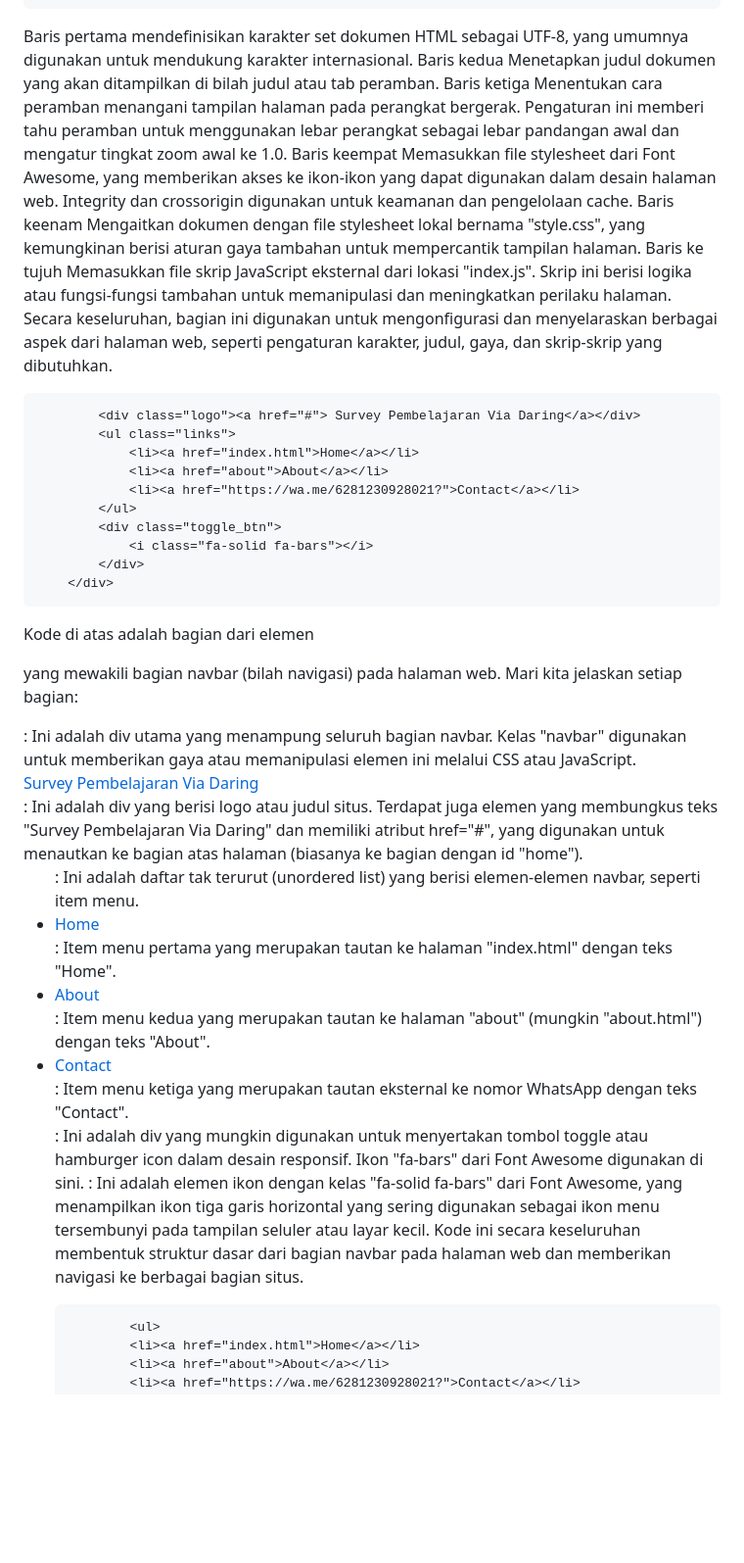
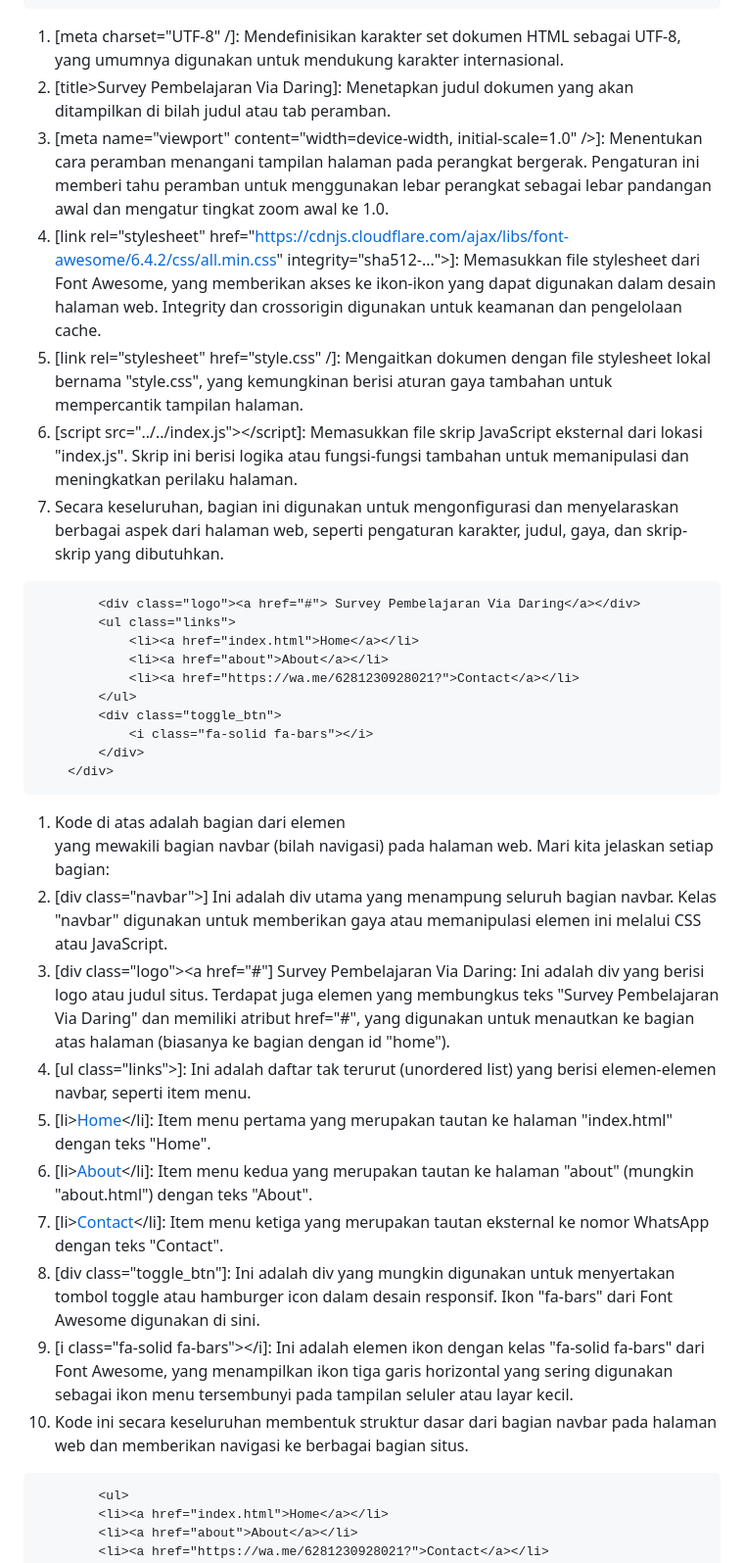
Before and after one commit to vinsmith-MIB/Kelompok-1B, a Markdown page: Laporan.md, the part around the change printed below. Shown: that part at 98% size. Drawn GitHub-style; blank space fills up the shorter version.

Commit message:
Update Laporanindexhtml.md

```diff
--- a/Laporan.md
+++ b/Laporan.md
@@ -8,13 +8,13 @@ Penjelasan tiap code bagian index.html
     <script src="../../index.js"></script>
   </head
 
-Baris pertama mendefinisikan karakter set dokumen HTML sebagai UTF-8, yang umumnya digunakan untuk mendukung karakter internasional.
-Baris kedua Menetapkan judul dokumen yang akan ditampilkan di bilah judul atau tab peramban.
-Baris ketiga Menentukan cara peramban menangani tampilan halaman pada perangkat bergerak. Pengaturan ini memberi tahu peramban untuk menggunakan lebar perangkat sebagai lebar pandangan awal dan mengatur tingkat zoom awal ke 1.0.
-Baris keempat Memasukkan file stylesheet dari Font Awesome, yang memberikan akses ke ikon-ikon yang dapat digunakan dalam desain halaman web. Integrity dan crossorigin digunakan untuk keamanan dan pengelolaan cache.
-Baris keenam Mengaitkan dokumen dengan file stylesheet lokal bernama "style.css", yang kemungkinan berisi aturan gaya tambahan untuk mempercantik tampilan halaman.
-Baris ke tujuh Memasukkan file skrip JavaScript eksternal dari lokasi "index.js". Skrip ini berisi logika atau fungsi-fungsi tambahan untuk memanipulasi dan meningkatkan perilaku halaman.
-Secara keseluruhan, bagian <head> ini digunakan untuk mengonfigurasi dan menyelaraskan berbagai aspek dari halaman web, seperti pengaturan karakter, judul, gaya, dan skrip-skrip yang dibutuhkan.
+1. [meta charset="UTF-8" /]: Mendefinisikan karakter set dokumen HTML sebagai UTF-8, yang umumnya digunakan untuk mendukung karakter internasional.
+2. [title>Survey Pembelajaran Via Daring</title>]: Menetapkan judul dokumen yang akan ditampilkan di bilah judul atau tab peramban.
+3. [meta name="viewport" content="width=device-width, initial-scale=1.0" />]: Menentukan cara peramban menangani tampilan halaman pada perangkat bergerak. Pengaturan ini memberi tahu peramban untuk menggunakan lebar perangkat sebagai lebar pandangan awal dan mengatur tingkat zoom awal ke 1.0.
+4. [link rel="stylesheet" href="https://cdnjs.cloudflare.com/ajax/libs/font-awesome/6.4.2/css/all.min.css" integrity="sha512-...">]: Memasukkan file stylesheet dari Font Awesome, yang memberikan akses ke ikon-ikon yang dapat digunakan dalam desain halaman web. Integrity dan crossorigin digunakan untuk keamanan dan pengelolaan cache.
+5. [link rel="stylesheet" href="style.css" /]: Mengaitkan dokumen dengan file stylesheet lokal bernama "style.css", yang kemungkinan berisi aturan gaya tambahan untuk mempercantik tampilan halaman.
+6. [script src="../../index.js"></script]: Memasukkan file skrip JavaScript eksternal dari lokasi "index.js". Skrip ini berisi logika atau fungsi-fungsi tambahan untuk memanipulasi dan meningkatkan perilaku halaman.
+7. Secara keseluruhan, bagian <head> ini digunakan untuk mengonfigurasi dan menyelaraskan berbagai aspek dari halaman web, seperti pengaturan karakter, judul, gaya, dan skrip-skrip yang dibutuhkan.
 
 
 > <div class="navbar">
@@ -29,16 +29,16 @@ Secara keseluruhan, bagian <head> ini digunakan untuk mengonfigurasi dan menyela
             </div>
         </div>
 
-Kode di atas adalah bagian dari elemen <div> yang mewakili bagian navbar (bilah navigasi) pada halaman web. Mari kita jelaskan setiap bagian:
-<div class="navbar">: Ini adalah div utama yang menampung seluruh bagian navbar. Kelas "navbar"  digunakan untuk memberikan gaya atau memanipulasi elemen ini melalui CSS atau JavaScript.
-<div class="logo"><a href="#"> Survey Pembelajaran Via Daring</a></div>: Ini adalah div yang berisi logo atau judul situs. Terdapat juga elemen <a> yang membungkus teks "Survey Pembelajaran Via Daring" dan memiliki atribut href="#", yang digunakan untuk menautkan ke bagian atas halaman (biasanya ke bagian dengan id "home").
-<ul class="links">: Ini adalah daftar tak terurut (unordered list) yang berisi elemen-elemen navbar, seperti item menu.
-<li><a href="index.html">Home</a></li>: Item menu pertama yang merupakan tautan ke halaman "index.html" dengan teks "Home".
-<li><a href="about">About</a></li>: Item menu kedua yang merupakan tautan ke halaman "about" (mungkin "about.html") dengan teks "About".
-<li><a href="https://wa.me/6281230928021?">Contact</a></li>: Item menu ketiga yang merupakan tautan eksternal ke nomor WhatsApp dengan teks "Contact".
-<div class="toggle_btn">: Ini adalah div yang mungkin digunakan untuk menyertakan tombol toggle atau hamburger icon dalam desain responsif. Ikon "fa-bars" dari Font Awesome digunakan di sini.
-<i class="fa-solid fa-bars"></i>: Ini adalah elemen ikon dengan kelas "fa-solid fa-bars" dari Font Awesome, yang menampilkan ikon tiga garis horizontal yang sering digunakan sebagai ikon menu tersembunyi pada tampilan seluler atau layar kecil.
-Kode ini secara keseluruhan membentuk struktur dasar dari bagian navbar pada halaman web dan memberikan navigasi ke berbagai bagian situs.
+1. Kode di atas adalah bagian dari elemen <div> yang mewakili bagian navbar (bilah navigasi) pada halaman web. Mari kita jelaskan setiap bagian:
+2. [div class="navbar">] Ini adalah div utama yang menampung seluruh bagian navbar. Kelas "navbar"  digunakan untuk memberikan gaya atau memanipulasi elemen ini melalui CSS atau JavaScript.
+3. [div class="logo"><a href="#"] Survey Pembelajaran Via Daring</a></div>: Ini adalah div yang berisi logo atau judul situs. Terdapat juga elemen <a> yang membungkus teks "Survey Pembelajaran Via Daring" dan memiliki atribut href="#", yang digunakan untuk menautkan ke bagian atas halaman (biasanya ke bagian dengan id "home").
+4. [ul class="links">]: Ini adalah daftar tak terurut (unordered list) yang berisi elemen-elemen navbar, seperti item menu.
+5. [li><a href="index.html">Home</a></li]: Item menu pertama yang merupakan tautan ke halaman "index.html" dengan teks "Home".
+6. [li><a href="about">About</a></li]: Item menu kedua yang merupakan tautan ke halaman "about" (mungkin "about.html") dengan teks "About".
+7. [li><a href="https://wa.me/6281230928021?">Contact</a></li]: Item menu ketiga yang merupakan tautan eksternal ke nomor WhatsApp dengan teks "Contact".
+8. [div class="toggle_btn"]: Ini adalah div yang mungkin digunakan untuk menyertakan tombol toggle atau hamburger icon dalam desain responsif. Ikon "fa-bars" dari Font Awesome digunakan di sini.
+9. [i class="fa-solid fa-bars"></i]: Ini adalah elemen ikon dengan kelas "fa-solid fa-bars" dari Font Awesome, yang menampilkan ikon tiga garis horizontal yang sering digunakan sebagai ikon menu tersembunyi pada tampilan seluler atau layar kecil.
+10. Kode ini secara keseluruhan membentuk struktur dasar dari bagian navbar pada halaman web dan memberikan navigasi ke berbagai bagian situs.
 
  ><div class="dropdown_menu">
             <ul>
```
Also changed, not shown: other parts of Laporan.md (+13 -13 lines).
